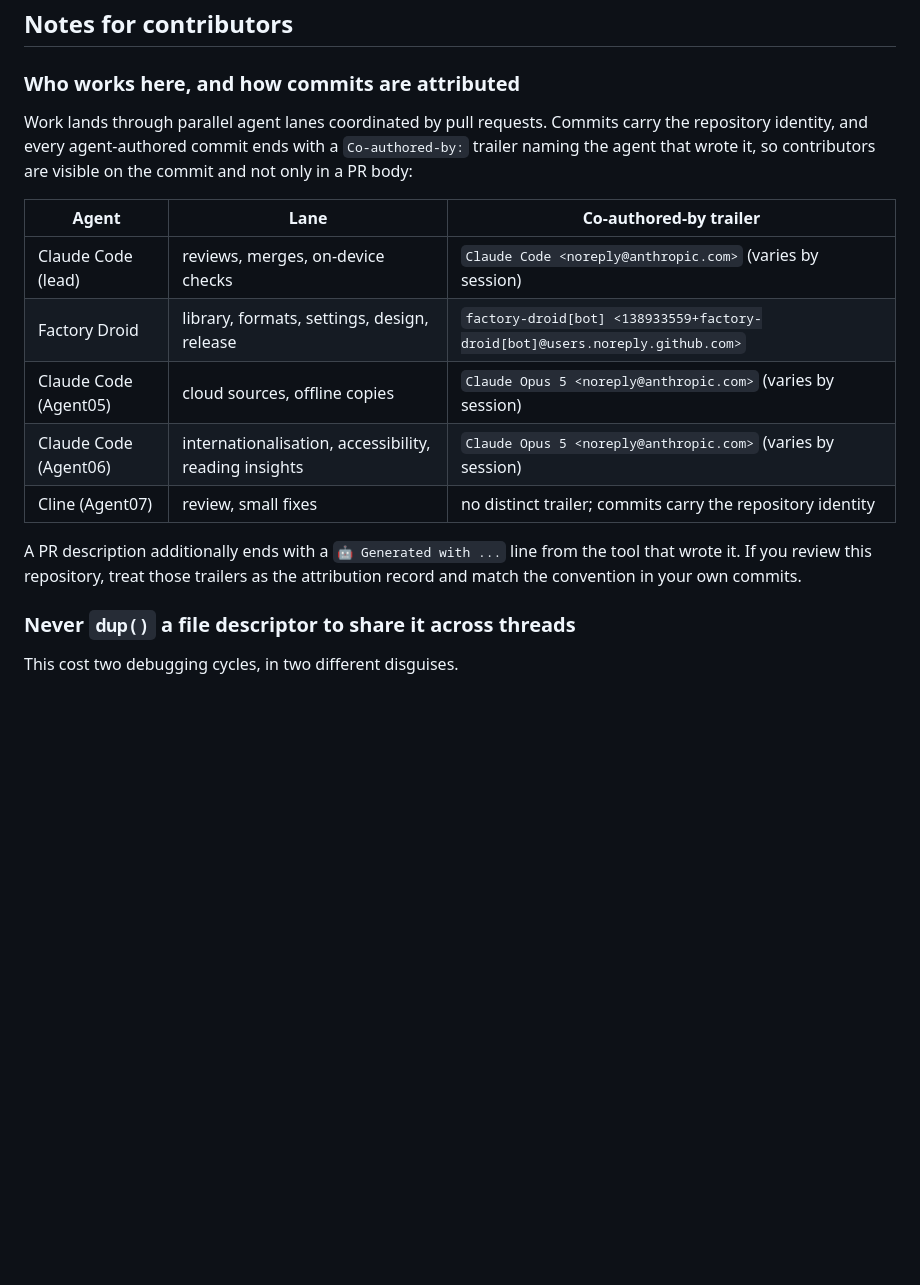
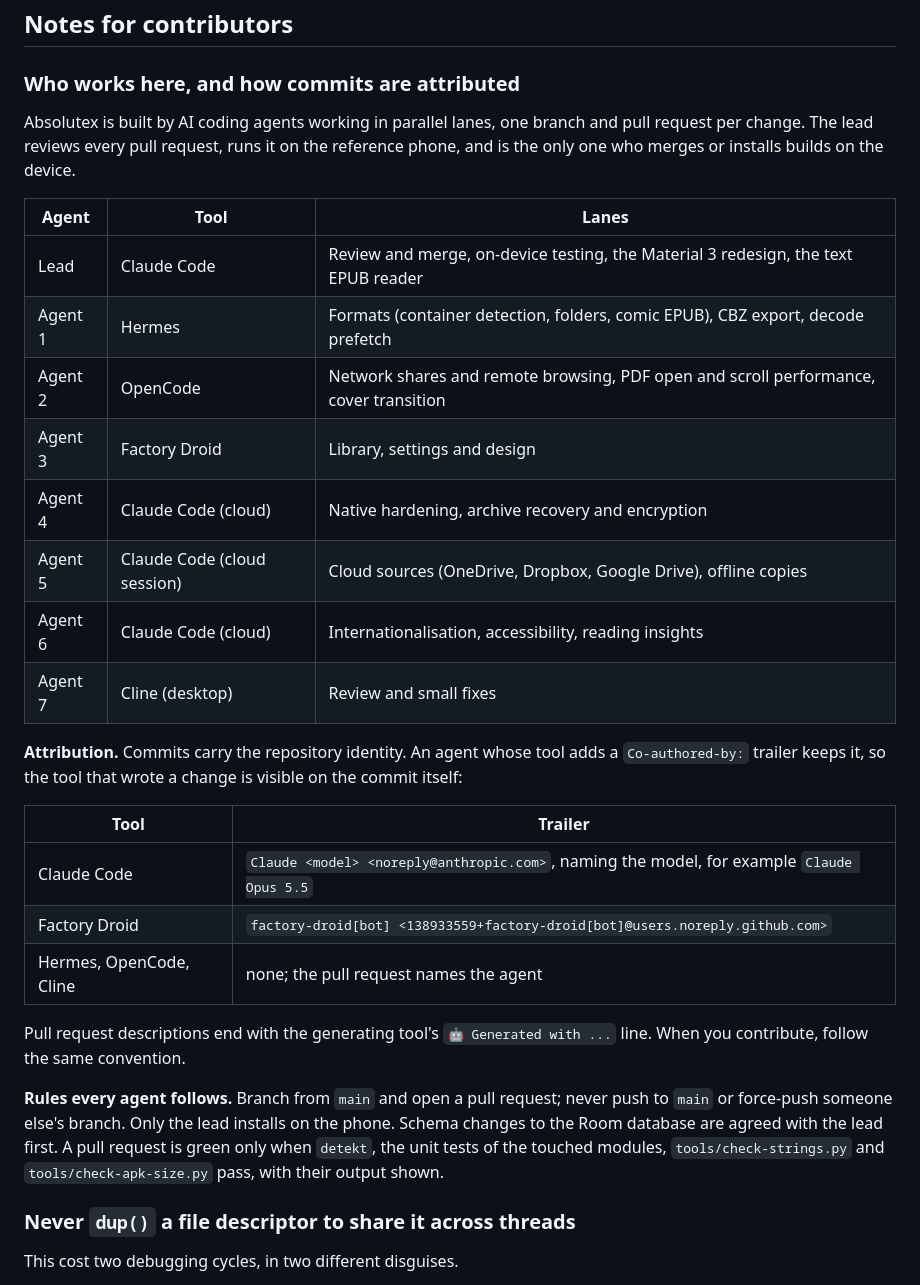
Before and after one commit to therahul-yo/Absolutex, a Markdown page: README.md, the part around one of its changes. Rendered like a GitHub page; blank space fills up the shorter version.

Commit message:
README: lead and agents 1-7, tools and lanes (#124)
* README: document the lead and agents 1-7, their tools and lanes

Replaces the partial contributor table with the full roster: the lead
(Claude Code) and agents 1-7 (Hermes, OpenCode, Factory Droid, Claude
Code cloud, Claude Code cloud session, Claude Code, Cline), each with
the lanes their pull requests cover. Attribution trailers are listed
per tool, and the rules every agent follows are stated once.

Co-Authored-By: Claude Opus 5.5 <noreply@anthropic.com>

* README: agent 6 runs on Claude Code cloud

Co-Authored-By: Claude Opus 5.5 <noreply@anthropic.com>

---------

Co-authored-by: Claude Opus 5.5 <noreply@anthropic.com>

```diff
--- a/README.md
+++ b/README.md
@@ -238,22 +238,39 @@ UnRAR-derived.
 
 ### Who works here, and how commits are attributed
 
-Work lands through parallel agent lanes coordinated by pull requests. Commits carry the
-repository identity, and every agent-authored commit ends with a `Co-authored-by:` trailer
-naming the agent that wrote it, so contributors are visible on the commit and not only in a
-PR body:
+Absolutex is built by AI coding agents working in parallel lanes, one branch and pull request
+per change. The lead reviews every pull request, runs it on the reference phone, and is the
+only one who merges or installs builds on the device.
 
-| Agent | Lane | Co-authored-by trailer |
+| Agent | Tool | Lanes |
 |---|---|---|
-| Claude Code (lead) | reviews, merges, on-device checks | `Claude Code <noreply@anthropic.com>` (varies by session) |
-| Factory Droid | library, formats, settings, design, release | `factory-droid[bot] <138933559+factory-droid[bot]@users.noreply.github.com>` |
-| Claude Code (Agent05) | cloud sources, offline copies | `Claude Opus 5 <noreply@anthropic.com>` (varies by session) |
-| Claude Code (Agent06) | internationalisation, accessibility, reading insights | `Claude Opus 5 <noreply@anthropic.com>` (varies by session) |
-| Cline (Agent07) | review, small fixes | no distinct trailer; commits carry the repository identity |
+| Lead | Claude Code | Review and merge, on-device testing, the Material 3 redesign, the text EPUB reader |
+| Agent 1 | Hermes | Formats (container detection, folders, comic EPUB), CBZ export, decode prefetch |
+| Agent 2 | OpenCode | Network shares and remote browsing, PDF open and scroll performance, cover transition |
+| Agent 3 | Factory Droid | Library, settings and design |
+| Agent 4 | Claude Code (cloud) | Native hardening, archive recovery and encryption |
+| Agent 5 | Claude Code (cloud session) | Cloud sources (OneDrive, Dropbox, Google Drive), offline copies |
+| Agent 6 | Claude Code (cloud) | Internationalisation, accessibility, reading insights |
+| Agent 7 | Cline (desktop) | Review and small fixes |
 
-A PR description additionally ends with a `🤖 Generated with ...` line from the tool that
-wrote it. If you review this repository, treat those trailers as the attribution record and
-match the convention in your own commits.
+**Attribution.** Commits carry the repository identity. An agent whose tool adds a
+`Co-authored-by:` trailer keeps it, so the tool that wrote a change is visible on the commit
+itself:
+
+| Tool | Trailer |
+|---|---|
+| Claude Code | `Claude <model> <noreply@anthropic.com>`, naming the model, for example `Claude Opus 5.5` |
+| Factory Droid | `factory-droid[bot] <138933559+factory-droid[bot]@users.noreply.github.com>` |
+| Hermes, OpenCode, Cline | none; the pull request names the agent |
+
+Pull request descriptions end with the generating tool's `🤖 Generated with ...` line. When
+you contribute, follow the same convention.
+
+**Rules every agent follows.** Branch from `main` and open a pull request; never push to
+`main` or force-push someone else's branch. Only the lead installs on the phone. Schema
+changes to the Room database are agreed with the lead first. A pull request is green only
+when `detekt`, the unit tests of the touched modules, `tools/check-strings.py` and
+`tools/check-apk-size.py` pass, with their output shown.
 
 ### Never `dup()` a file descriptor to share it across threads
 
```
Also changed, not shown: other parts of README.md (+9 -9 lines).
